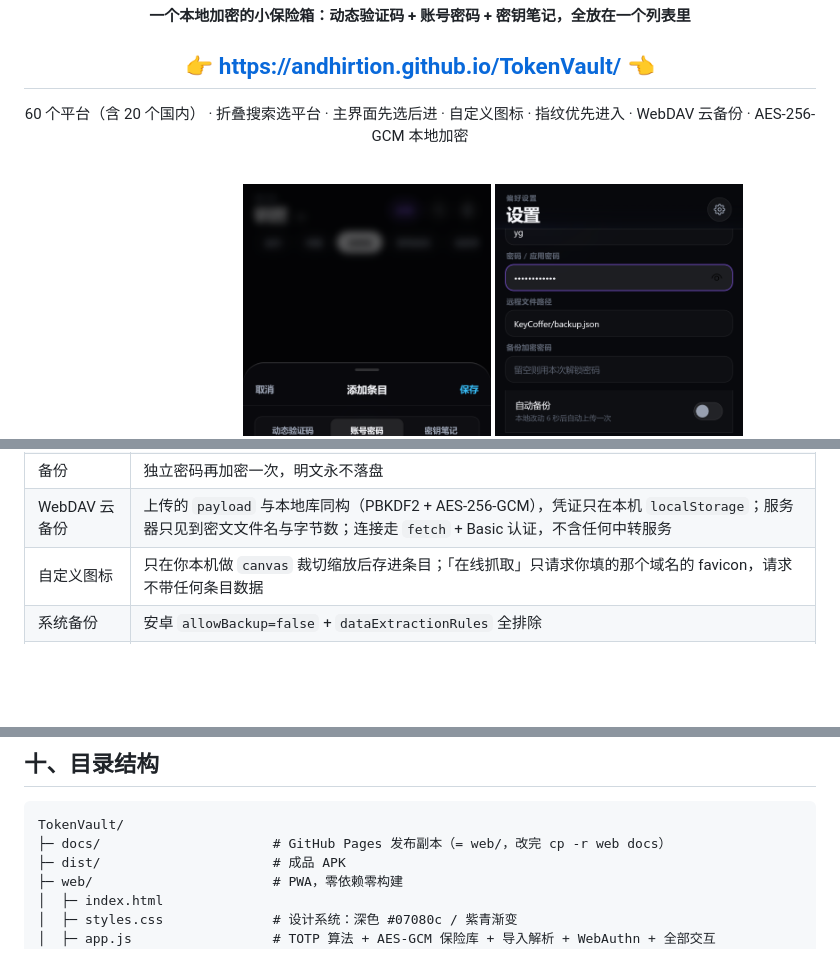
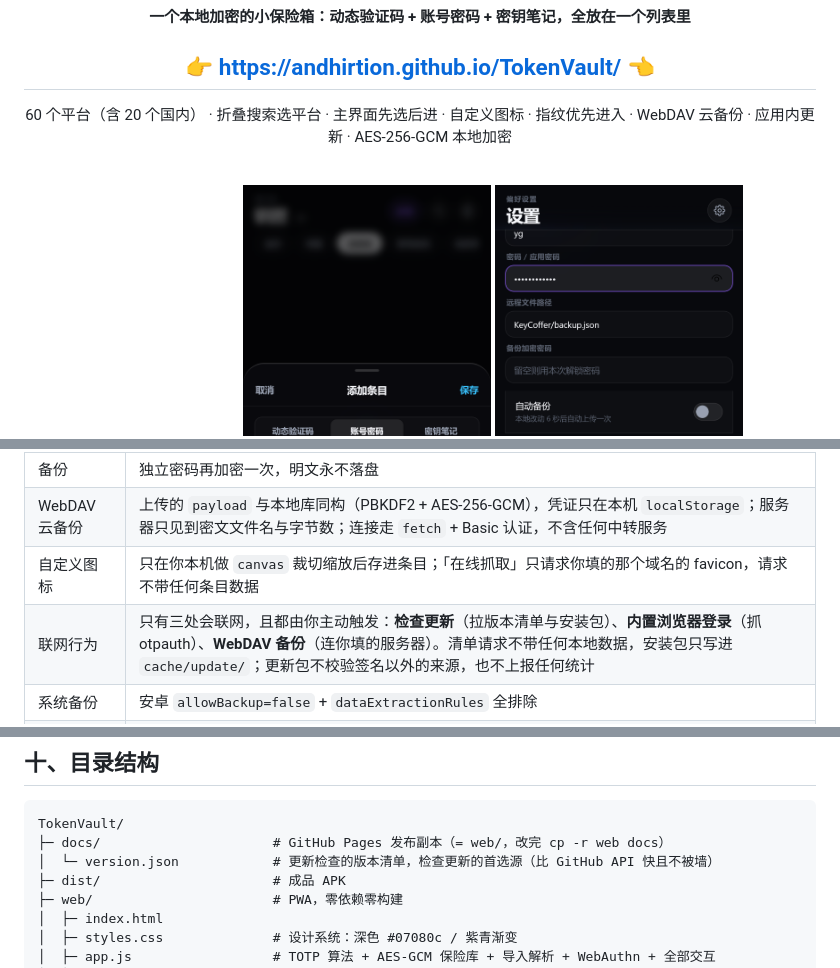
Before and after one commit to andhirtion/TokenVault, a Markdown page: README.md, 3 parts joined by grey strips. Drawn GitHub-style; blank space fills up the shorter version.

````diff
--- a/README.md
+++ b/README.md
@@ -6,7 +6,7 @@
 
 ## 👉 <https://andhirtion.github.io/TokenVault/> 👈
 
-60 个平台（含 20 个国内） · 折叠搜索选平台 · 主界面先选后进 · 自定义图标 · 指纹优先进入 · WebDAV 云备份 · AES-256-GCM 本地加密
+60 个平台（含 20 个国内） · 折叠搜索选平台 · 主界面先选后进 · 自定义图标 · 指纹优先进入 · WebDAV 云备份 · 应用内更新 · AES-256-GCM 本地加密
 
 <br>
 
@@ -327,6 +340,7 @@ Cloudflare · Notion · Proton · Epic Games · Instagram · Xbox · Twitter ·
 | 备份 | 独立密码再加密一次，明文永不落盘 |
 | WebDAV 云备份 | 上传的 `payload` 与本地库同构（PBKDF2 + AES-256-GCM），凭证只在本机 `localStorage`；服务器只见到密文文件名与字节数；连接走 `fetch` + Basic 认证，不含任何中转服务 |
 | 自定义图标 | 只在你本机做 `canvas` 裁切缩放后存进条目；「在线抓取」只请求你填的那个域名的 favicon，请求不带任何条目数据 |
+| 联网行为 | 只有三处会联网，且都由你主动触发：**检查更新**（拉版本清单与安装包）、**内置浏览器登录**（抓 otpauth）、**WebDAV 备份**（连你填的服务器）。清单请求不带任何本地数据，安装包只写进 `cache/update/`；更新包不校验签名以外的来源，也不上报任何统计 |
 | 系统备份 | 安卓 `allowBackup=false` + `dataExtractionRules` 全排除 |
 | 生物解锁（安卓） | `AndroidKeyStore` 里一把「每次使用都需认证」的 AES-256-GCM 密钥封住 PIN（`setUserAuthenticationRequired` + `setInvalidatedByBiometricEnrollment`），密钥不出安全区，新增/删除指纹即失效 |
 | 生物解锁（网页） | WebAuthn platform authenticator；支持 PRF 时包裹密钥不落盘，不支持时用本机随机密钥包裹 —— 属便利层，等价于把 PIN 加密存在本机 |
@@ -500,6 +532,7 @@ python tools/fix_icon_fill.py # 单色图标 fill 改 currentColor，避免同
 ```
 TokenVault/
 ├─ docs/                      # GitHub Pages 发布副本（= web/，改完 cp -r web docs）
+│  └─ version.json            # 更新检查的版本清单，检查更新的首选源（比 GitHub API 快且不被墙）
 ├─ dist/                      # 成品 APK
 ├─ web/                       # PWA，零依赖零构建
 │  ├─ index.html
````
Also changed, not shown: other parts of README.md (+48 -4 lines), shots/42-about.png (added), shots/43-update-available.png (added), shots/44-update-latest.png (added), shots/45-update-failed.png (added), 11 other files.
